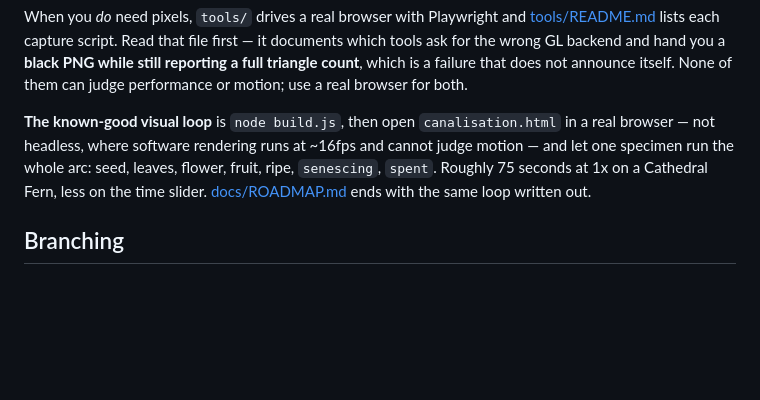
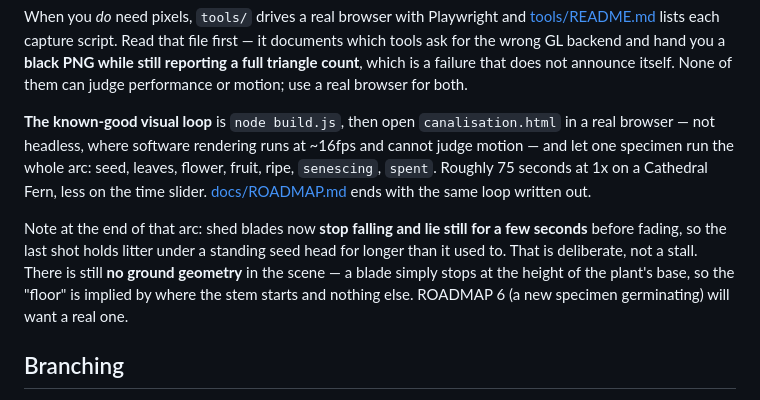
Before and after one commit to aj-dev-smith/canalisation, a Markdown page: CLAUDE.md, the part around one of its changes. GitHub-like rendering; blank space fills up the shorter version.

```diff
--- a/CLAUDE.md
+++ b/CLAUDE.md
@@ -115,6 +115,13 @@ flower, fruit, ripe, `senescing`, `spent`. Roughly 75 seconds at 1x on a Cathedr
 Fern, less on the time slider. [docs/ROADMAP.md](docs/ROADMAP.md) ends with the
 same loop written out.
 
+Note at the end of that arc: shed blades now **stop falling and lie still for a few
+seconds** before fading, so the last shot holds litter under a standing seed head for
+longer than it used to. That is deliberate, not a stall. There is still **no ground
+geometry** in the scene — a blade simply stops at the height of the plant's base, so
+the "floor" is implied by where the stem starts and nothing else. ROADMAP 6 (a new
+specimen germinating) will want a real one.
+
 ## Branching
 
 `main` is protected and is never committed to directly. **Every change goes on a
```
Also changed, not shown: other parts of CLAUDE.md (+21 -5 lines).
